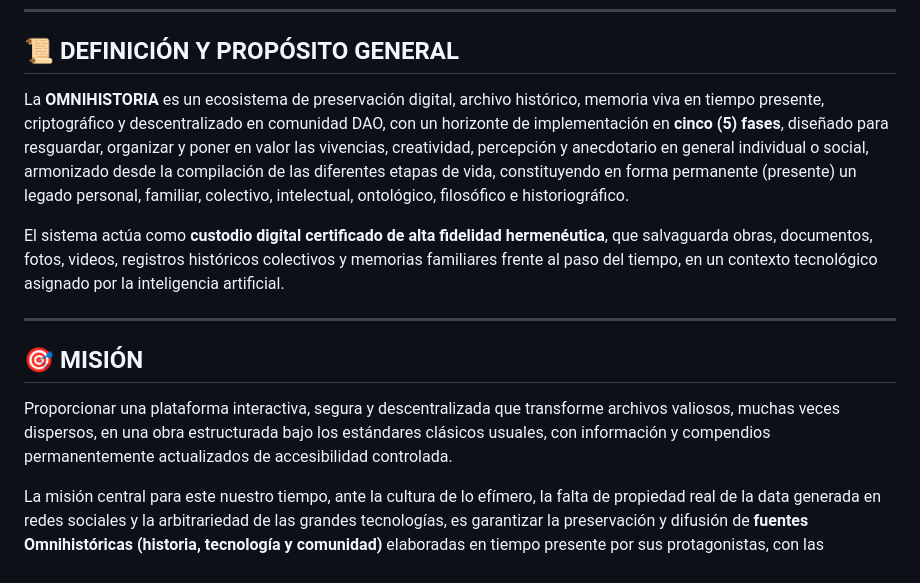
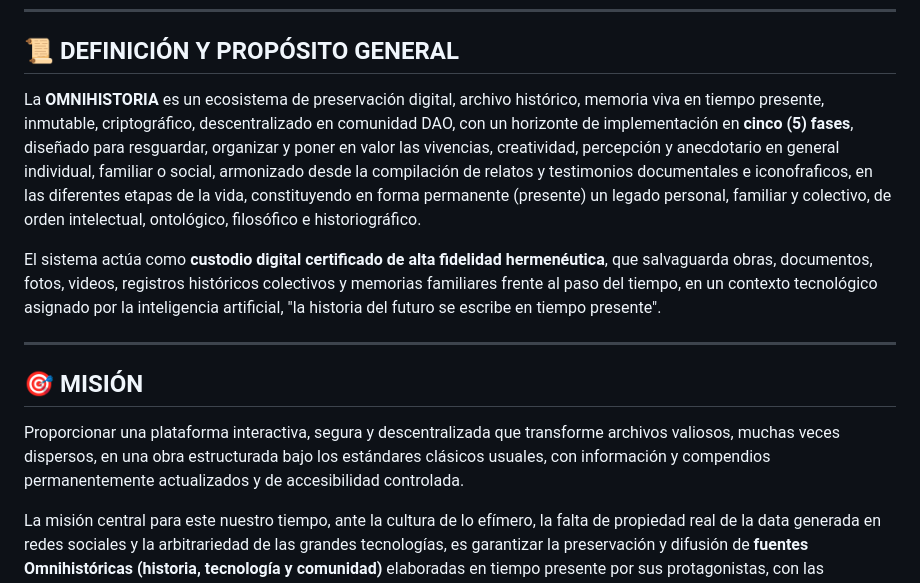
Before and after one commit to asdrubal-omnihistoria/Omnihistoria-V2, a Markdown page: README.md, the part around the change. Rendered like a GitHub page.

```diff
--- a/README.md
+++ b/README.md
@@ -7,14 +7,14 @@
 
 ## 📜 DEFINICIÓN Y PROPÓSITO GENERAL
 
-La **OMNIHISTORIA** es un ecosistema de preservación digital, archivo histórico, memoria viva en tiempo presente, criptográfico y descentralizado en comunidad DAO, con un horizonte de implementación en **cinco (5) fases**, diseñado para resguardar, organizar y poner en valor las vivencias, creatividad, percepción y anecdotario en general individual o social, armonizado desde la compilación de las diferentes etapas de vida, constituyendo en forma permanente (presente) un legado personal, familiar, colectivo, intelectual, ontológico, filosófico e historiográfico.
+La **OMNIHISTORIA** es un ecosistema de preservación digital, archivo histórico, memoria viva en tiempo presente, inmutable, criptográfico, descentralizado en comunidad DAO, con un horizonte de implementación en **cinco (5) fases**, diseñado para resguardar, organizar y poner en valor las vivencias, creatividad, percepción y anecdotario en general individual, familiar o social, armonizado desde la compilación de relatos y testimonios documentales e iconofraficos, en las diferentes etapas de la vida, constituyendo en forma permanente (presente) un legado personal, familiar y colectivo, de orden intelectual, ontológico, filosófico e historiográfico.
 
-El sistema actúa como **custodio digital certificado de alta fidelidad hermenéutica**, que salvaguarda obras, documentos, fotos, videos, registros históricos colectivos y memorias familiares frente al paso del tiempo, en un contexto tecnológico asignado por la inteligencia artificial.
+El sistema actúa como **custodio digital certificado de alta fidelidad hermenéutica**, que salvaguarda obras, documentos, fotos, videos, registros históricos colectivos y memorias familiares frente al paso del tiempo, en un contexto tecnológico asignado por la inteligencia artificial, "la historia del futuro se escribe en tiempo presente".
 
 ---
 
 ## 🎯 MISIÓN
-Proporcionar una plataforma interactiva, segura y descentralizada que transforme archivos valiosos, muchas veces dispersos, en una obra estructurada bajo los estándares clásicos usuales, con información y compendios permanentemente actualizados de accesibilidad controlada.
+Proporcionar una plataforma interactiva, segura y descentralizada que transforme archivos valiosos, muchas veces dispersos, en una obra estructurada bajo los estándares clásicos usuales, con información y compendios permanentemente actualizados y de accesibilidad controlada.
 
 La misión central para este nuestro tiempo, ante la cultura de lo efímero, la falta de propiedad real de la data generada en redes sociales y la arbitrariedad de las grandes tecnologías, es garantizar la preservación y difusión de **fuentes Omnihistóricas (historia, tecnología y comunidad)** elaboradas en tiempo presente por sus protagonistas, con las herramientas tecnológicas disponibles, integrando a la Inteligencia Artificial como un custodio respetuoso y contextual del mosaico de unicidades (**teselas**) que constituye la humanidad.
 
```
